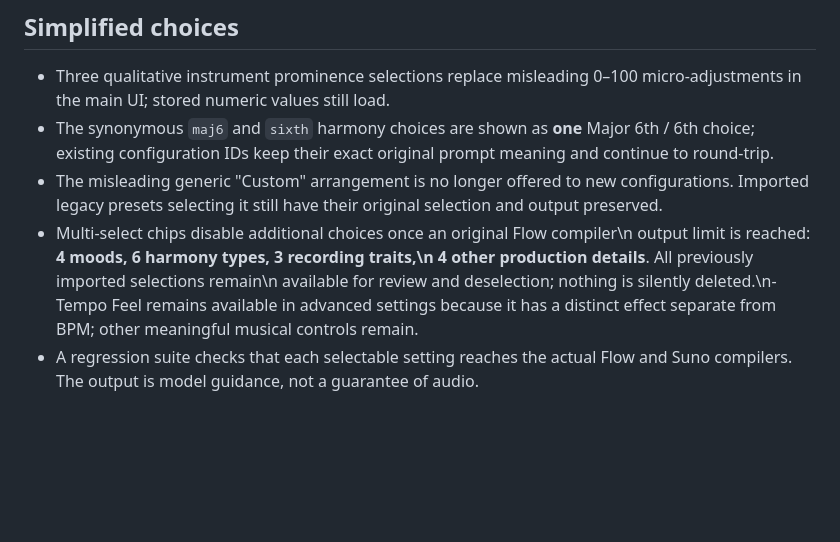
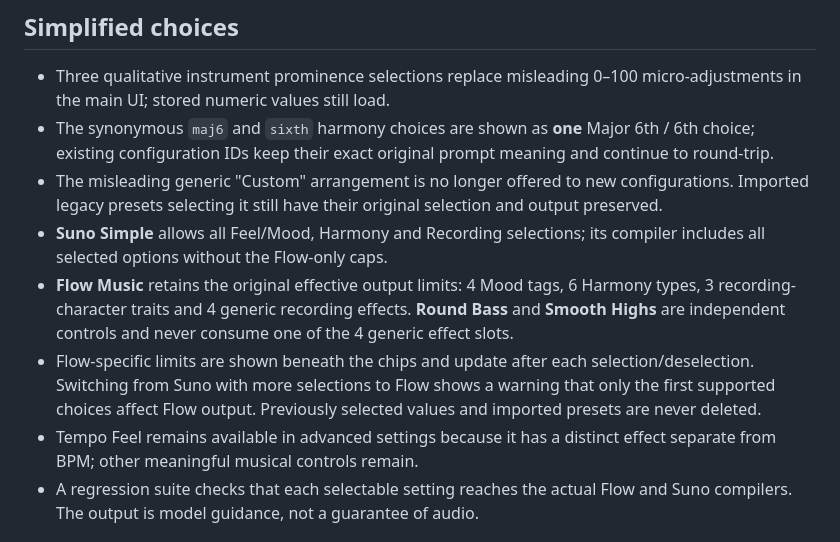
Before and after one commit to bugu-robot/flowmusic-prompt-generator, a Markdown page: README.md, the part around the change. Drawn GitHub-style; blank space fills up the shorter version.

Commit message:
docs: clarify provider-aware limits and corrected recording categories

```diff
--- a/README.md
+++ b/README.md
@@ -30,7 +30,17 @@ browser configurations and presets; do not rename those keys without migration.
 - The misleading generic "Custom" arrangement is no longer offered to new
   configurations. Imported legacy presets selecting it still have their
   original selection and output preserved.
-- Multi-select chips disable additional choices once an original Flow compiler\n  output limit is reached: **4 moods, 6 harmony types, 3 recording traits,\n  4 other production details**. All previously imported selections remain\n  available for review and deselection; nothing is silently deleted.\n- Tempo Feel remains available in advanced settings because it has a
+- **Suno Simple** allows all Feel/Mood, Harmony and Recording selections; its
+  compiler includes all selected options without the Flow-only caps.
+- **Flow Music** retains the original effective output limits: 4 Mood tags,
+  6 Harmony types, 3 recording-character traits and 4 generic recording
+  effects. **Round Bass** and **Smooth Highs** are independent controls and
+  never consume one of the 4 generic effect slots.
+- Flow-specific limits are shown beneath the chips and update after each
+  selection/deselection. Switching from Suno with more selections to Flow
+  shows a warning that only the first supported choices affect Flow output.
+  Previously selected values and imported presets are never deleted.
+- Tempo Feel remains available in advanced settings because it has a
   distinct effect separate from BPM; other meaningful musical controls remain.
 - A regression suite checks that each selectable setting reaches the actual
   Flow and Suno compilers. The output is model guidance, not a guarantee of audio.
```
